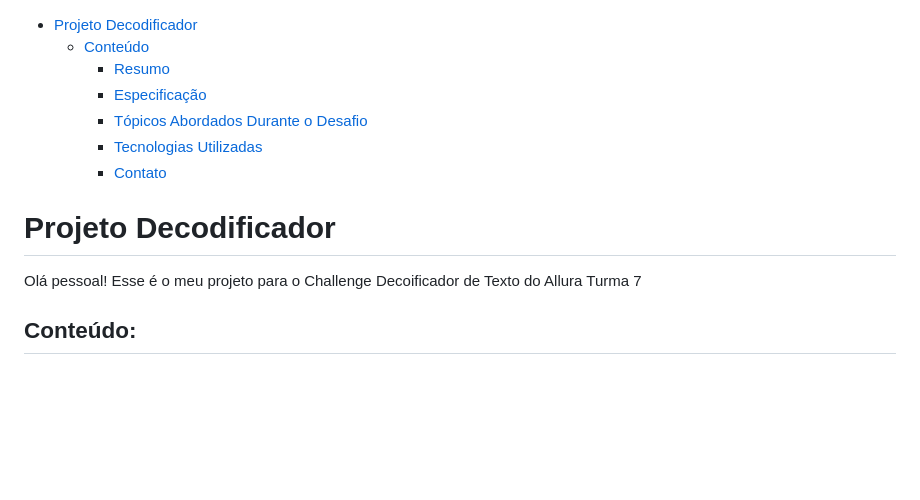
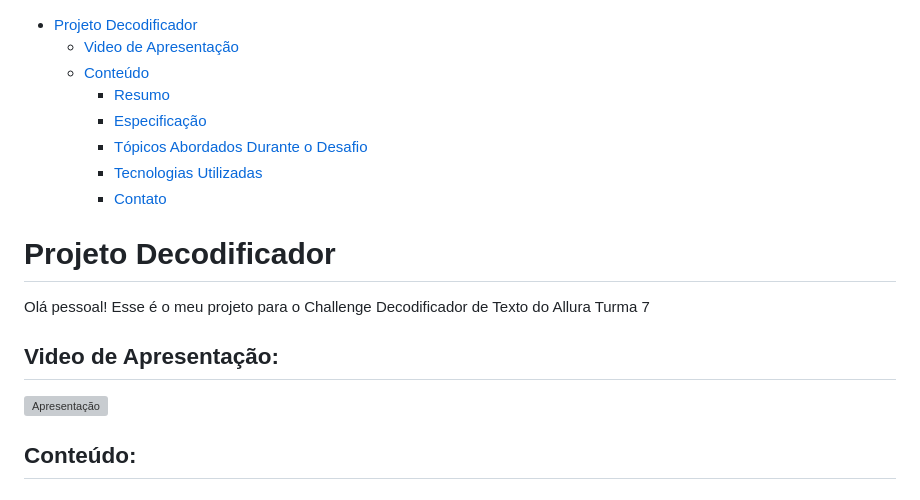
Before and after one commit to sweetcarolaine/challenge_allura, a Markdown page: README.md, the part around the change. Drawn GitHub-style; blank space fills up the shorter version; grey boxes are pictures that could not be loaded.

Commit message:
atualizar readme com video

```diff
--- a/README.md
+++ b/README.md
@@ -1,4 +1,5 @@
 - [Projeto Decodificador](#projeto-decodificador)
+  - [Video de Apresentação](#video-de-apresentação)
   - [Conteúdo](#conteúdo)
     - [Resumo](#resumo)
     - [Especificação](#especificação)
@@ -8,7 +9,11 @@
 
 # Projeto Decodificador
 
-Olá pessoal! Esse é o meu projeto para o Challenge Decoificador de Texto do Allura Turma 7
+Olá pessoal! Esse é o meu projeto para o Challenge Decodificador de Texto do Allura Turma 7
+
+## Video de Apresentação:
+
+![Apresentação](imagens/apresentacao.mp4)
 
 ## Conteúdo:
 
```
